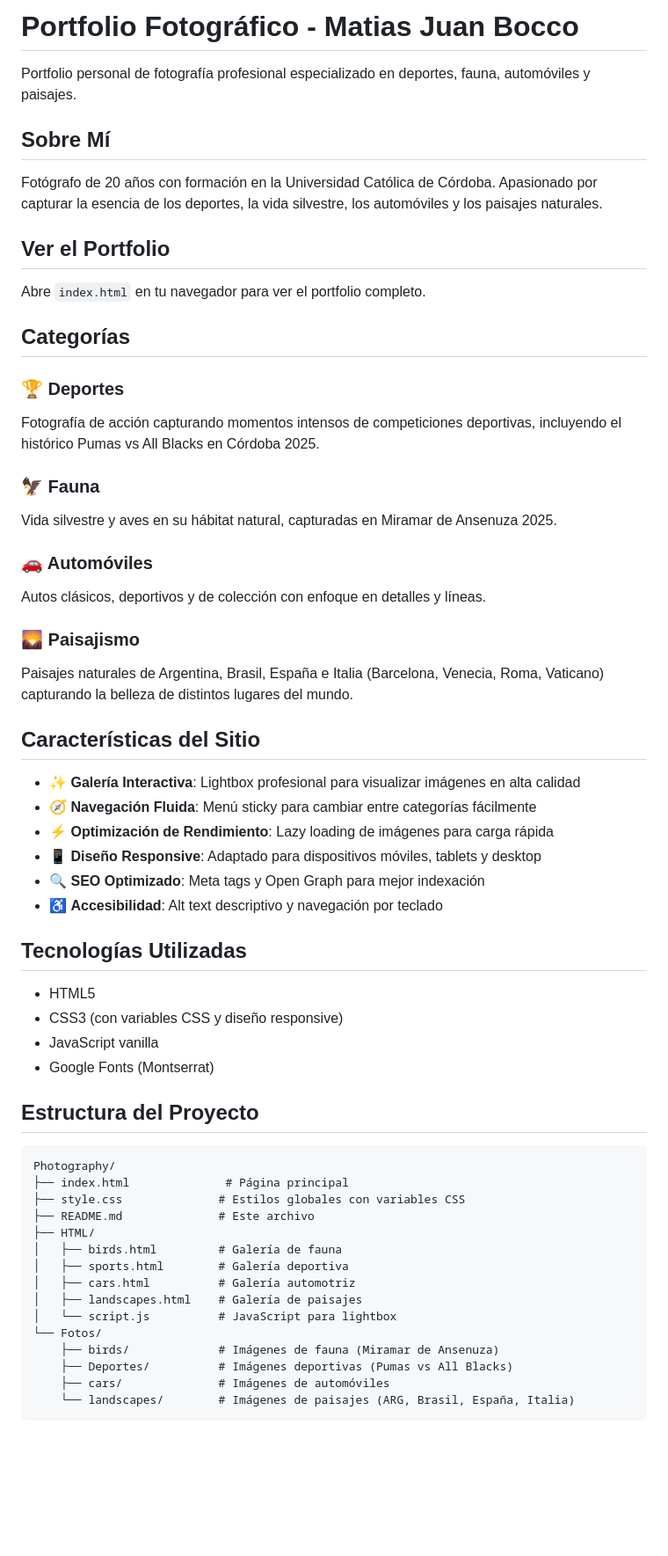
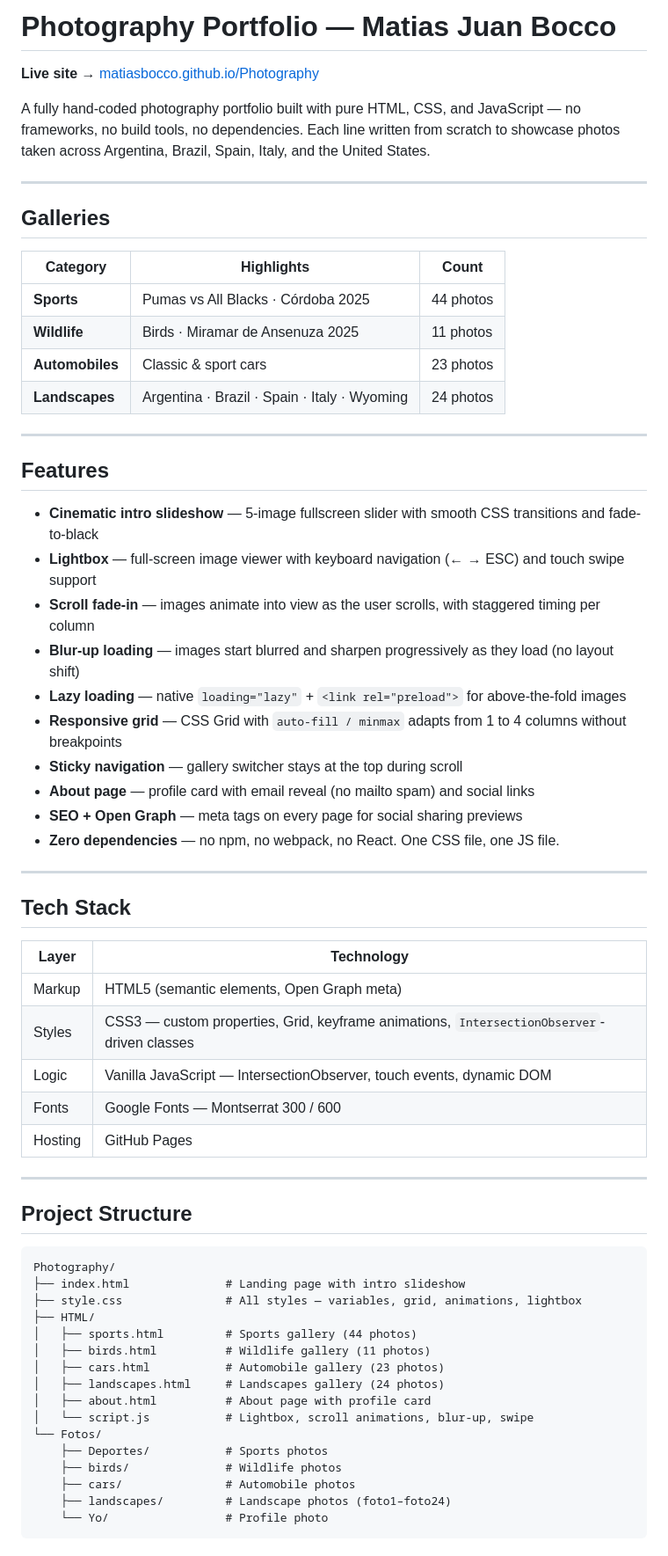
Before and after one commit to matiasbocco/Photography, a Markdown page: README.md, the part around one of its changes. Shown at 88% size. Drawn GitHub-style; blank space fills up the shorter version.

Commit message:
Rewrite README with professional content for LinkedIn
Co-Authored-By: Claude Sonnet 4.6 <noreply@anthropic.com>

````diff
--- a/README.md
+++ b/README.md
@@ -1,61 +1,66 @@
-# Portfolio Fotográfico - Matias Juan Bocco
+# Photography Portfolio — Matias Juan Bocco
 
-Portfolio personal de fotografía profesional especializado en deportes, fauna, automóviles y paisajes.
+**Live site →** [matiasbocco.github.io/Photography](https://matiasbocco.github.io/Photography)
 
-## Sobre Mí
+A fully hand-coded photography portfolio built with pure HTML, CSS, and JavaScript — no frameworks, no build tools, no dependencies. Each line written from scratch to showcase photos taken across Argentina, Brazil, Spain, Italy, and the United States.
 
-Fotógrafo de 20 años con formación en la Universidad Católica de Córdoba. Apasionado por capturar la esencia de los deportes, la vida silvestre, los automóviles y los paisajes naturales.
+---
 
-## Ver el Portfolio
+## Galleries
 
-Abre `index.html` en tu navegador para ver el portfolio completo.
+| Category | Highlights | Count |
+|----------|-----------|-------|
+| **Sports** | Pumas vs All Blacks · Córdoba 2025 | 44 photos |
+| **Wildlife** | Birds · Miramar de Ansenuza 2025 | 11 photos |
+| **Automobiles** | Classic & sport cars | 23 photos |
+| **Landscapes** | Argentina · Brazil · Spain · Italy · Wyoming | 24 photos |
 
-## Categorías
+---
 
-### 🏆 Deportes
-Fotografía de acción capturando momentos intensos de competiciones deportivas, incluyendo el histórico Pumas vs All Blacks en Córdoba 2025.
+## Features
 
-### 🦅 Fauna
-Vida silvestre y aves en su hábitat natural, capturadas en Miramar de Ansenuza 2025.
+- **Cinematic intro slideshow** — 5-image fullscreen slider with smooth CSS transitions and fade-to-black
+- **Lightbox** — full-screen image viewer with keyboard navigation (← → ESC) and touch swipe support
+- **Scroll fade-in** — images animate into view as the user scrolls, with staggered timing per column
+- **Blur-up loading** — images start blurred and sharpen progressively as they load (no layout shift)
+- **Lazy loading** — native `loading="lazy"` + `<link rel="preload">` for above-the-fold images
+- **Responsive grid** — CSS Grid with `auto-fill / minmax` adapts from 1 to 4 columns without breakpoints
+- **Sticky navigation** — gallery switcher stays at the top during scroll
+- **About page** — profile card with email reveal (no mailto spam) and social links
+- **SEO + Open Graph** — meta tags on every page for social sharing previews
+- **Zero dependencies** — no npm, no webpack, no React. One CSS file, one JS file.
 
-### 🚗 Automóviles
-Autos clásicos, deportivos y de colección con enfoque en detalles y líneas.
+---
 
-### 🌄 Paisajismo
-Paisajes naturales de Argentina, Brasil, España e Italia (Barcelona, Venecia, Roma, Vaticano) capturando la belleza de distintos lugares del mundo.
+## Tech Stack
 
-## Características del Sitio
+| Layer | Technology |
+|-------|-----------|
+| Markup | HTML5 (semantic elements, Open Graph meta) |
+| Styles | CSS3 — custom properties, Grid, keyframe animations, `IntersectionObserver`-driven classes |
+| Logic | Vanilla JavaScript — IntersectionObserver, touch events, dynamic DOM |
+| Fonts | Google Fonts — Montserrat 300 / 600 |
+| Hosting | GitHub Pages |
 
-- ✨ **Galería Interactiva**: Lightbox profesional para visualizar imágenes en alta calidad
-- 🧭 **Navegación Fluida**: Menú sticky para cambiar entre categorías fácilmente
-- ⚡ **Optimización de Rendimiento**: Lazy loading de imágenes para carga rápida
-- 📱 **Diseño Responsive**: Adaptado para dispositivos móviles, tablets y desktop
-- 🔍 **SEO Optimizado**: Meta tags y Open Graph para mejor indexación
-- ♿ **Accesibilidad**: Alt text descriptivo y navegación por teclado
+---
 
-## Tecnologías Utilizadas
-
-- HTML5
-- CSS3 (con variables CSS y diseño responsive)
-- JavaScript vanilla
-- Google Fonts (Montserrat)
-
-## Estructura del Proyecto
+## Project Structure
 
 ```
 Photography/
-├── index.html              # Página principal
-├── style.css              # Estilos globales con variables CSS
-├── README.md              # Este archivo
+├── index.html              # Landing page with intro slideshow
+├── style.css               # All styles — variables, grid, animations, lightbox
 ├── HTML/
-│   ├── birds.html         # Galería de fauna
-│   ├── sports.html        # Galería deportiva
-│   ├── cars.html          # Galería automotriz
-│   ├── landscapes.html    # Galería de paisajes
-│   └── script.js          # JavaScript para lightbox
+│   ├── sports.html         # Sports gallery (44 photos)
+│   ├── birds.html          # Wildlife gallery (11 photos)
+│   ├── cars.html           # Automobile gallery (23 photos)
+│   ├── landscapes.html     # Landscapes gallery (24 photos)
+│   ├── about.html          # About page with profile card
+│   └── script.js           # Lightbox, scroll animations, blur-up, swipe
 └── Fotos/
-    ├── birds/             # Imágenes de fauna (Miramar de Ansenuza)
-    ├── Deportes/          # Imágenes deportivas (Pumas vs All Blacks)
-    ├── cars/              # Imágenes de automóviles
-    └── landscapes/        # Imágenes de paisajes (ARG, Brasil, España, Italia)
+    ├── Deportes/           # Sports photos
+    ├── birds/              # Wildlife photos
+    ├── cars/               # Automobile photos
+    ├── landscapes/         # Landscape photos (foto1–foto24)
+    └── Yo/                 # Profile photo
 ```
````
Also changed, not shown: other parts of README.md (+42 -60 lines).
